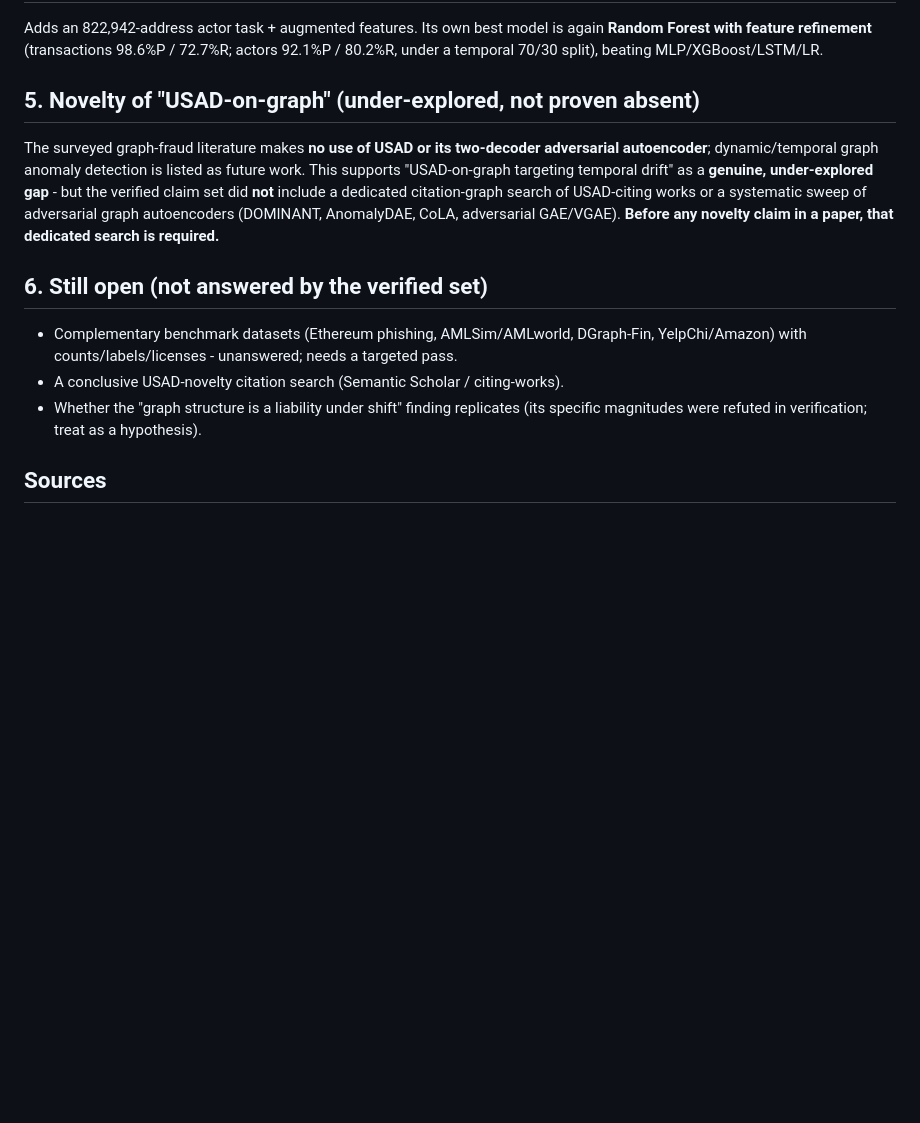
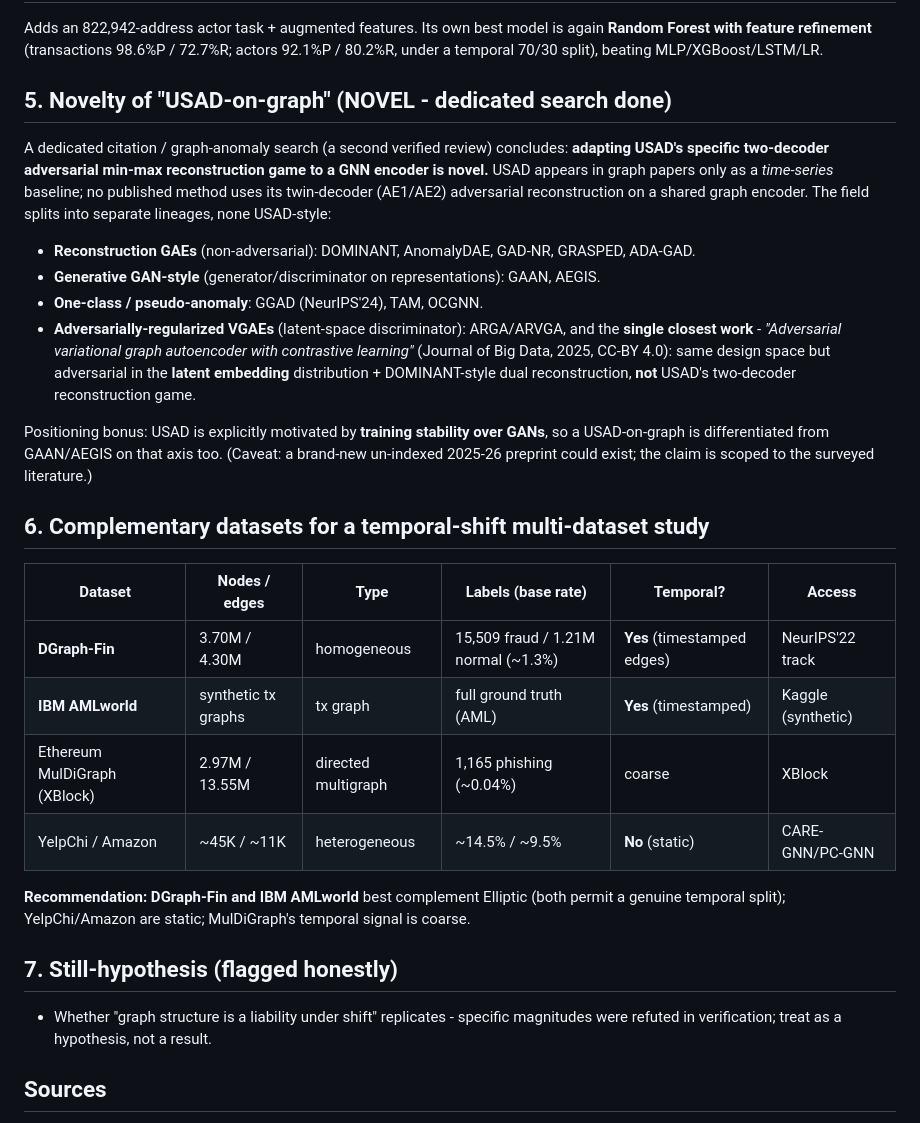
Before and after one commit to Julien-Au/gnn-fraud-onchain, a Markdown page: docs/sota-review.md, the part around the change. GitHub-like rendering; blank space fills up the shorter version.

Commit message:
docs: close SOTA-review gaps - USAD-on-graph novelty verdict + datasets
Second verified review: USAD's two-decoder adversarial reconstruction game applied
to a GNN encoder is NOVEL (no published work; closest is a 2025 latent-space
adversarial VGAE, categorically different). Complementary temporal datasets:
DGraph-Fin (3.7M nodes, timestamped, ~1.3% fraud) and IBM AMLworld best complement
Elliptic; YelpChi/Amazon are static.

Co-Authored-By: Claude Opus 4.8 (1M context) <noreply@anthropic.com>

```diff
--- a/docs/sota-review.md
+++ b/docs/sota-review.md
@@ -46,23 +46,43 @@ Adds an 822,942-address actor task + augmented features. Its own best model is a
 **Random Forest with feature refinement** (transactions 98.6%P / 72.7%R; actors
 92.1%P / 80.2%R, under a temporal 70/30 split), beating MLP/XGBoost/LSTM/LR.
 
-## 5. Novelty of "USAD-on-graph" (under-explored, not proven absent)
+## 5. Novelty of "USAD-on-graph" (NOVEL - dedicated search done)
 
-The surveyed graph-fraud literature makes **no use of USAD or its two-decoder
-adversarial autoencoder**; dynamic/temporal graph anomaly detection is listed as
-future work. This supports "USAD-on-graph targeting temporal drift" as a **genuine,
-under-explored gap** - but the verified claim set did **not** include a dedicated
-citation-graph search of USAD-citing works or a systematic sweep of adversarial
-graph autoencoders (DOMINANT, AnomalyDAE, CoLA, adversarial GAE/VGAE). **Before any
-novelty claim in a paper, that dedicated search is required.**
+A dedicated citation / graph-anomaly search (a second verified review) concludes:
+**adapting USAD's specific two-decoder adversarial min-max reconstruction game to a
+GNN encoder is novel.** USAD appears in graph papers only as a *time-series* baseline;
+no published method uses its twin-decoder (AE1/AE2) adversarial reconstruction on a
+shared graph encoder. The field splits into separate lineages, none USAD-style:
 
-## 6. Still open (not answered by the verified set)
+- **Reconstruction GAEs** (non-adversarial): DOMINANT, AnomalyDAE, GAD-NR, GRASPED, ADA-GAD.
+- **Generative GAN-style** (generator/discriminator on representations): GAAN, AEGIS.
+- **One-class / pseudo-anomaly**: GGAD (NeurIPS'24), TAM, OCGNN.
+- **Adversarially-regularized VGAEs** (latent-space discriminator): ARGA/ARVGA, and the
+  **single closest work** - *"Adversarial variational graph autoencoder with contrastive
+  learning"* (Journal of Big Data, 2025, CC-BY 4.0): same design space but adversarial in
+  the **latent embedding** distribution + DOMINANT-style dual reconstruction, **not**
+  USAD's two-decoder reconstruction game.
 
-- Complementary benchmark datasets (Ethereum phishing, AMLSim/AMLworld, DGraph-Fin,
-  YelpChi/Amazon) with counts/labels/licenses - unanswered; needs a targeted pass.
-- A conclusive USAD-novelty citation search (Semantic Scholar / citing-works).
-- Whether the "graph structure is a liability under shift" finding replicates (its
-  specific magnitudes were refuted in verification; treat as a hypothesis).
+Positioning bonus: USAD is explicitly motivated by **training stability over GANs**, so a
+USAD-on-graph is differentiated from GAAN/AEGIS on that axis too. (Caveat: a brand-new
+un-indexed 2025-26 preprint could exist; the claim is scoped to the surveyed literature.)
+
+## 6. Complementary datasets for a temporal-shift multi-dataset study
+
+| Dataset | Nodes / edges | Type | Labels (base rate) | Temporal? | Access |
+|---|---|---|---|---|---|
+| **DGraph-Fin** | 3.70M / 4.30M | homogeneous | 15,509 fraud / 1.21M normal (~1.3%) | **Yes** (timestamped edges) | NeurIPS'22 track |
+| **IBM AMLworld** | synthetic tx graphs | tx graph | full ground truth (AML) | **Yes** (timestamped) | Kaggle (synthetic) |
+| Ethereum MulDiGraph (XBlock) | 2.97M / 13.55M | directed multigraph | 1,165 phishing (~0.04%) | coarse | XBlock |
+| YelpChi / Amazon | ~45K / ~11K | heterogeneous | ~14.5% / ~9.5% | **No** (static) | CARE-GNN/PC-GNN |
+
+**Recommendation: DGraph-Fin and IBM AMLworld** best complement Elliptic (both permit a
+genuine temporal split); YelpChi/Amazon are static; MulDiGraph's temporal signal is coarse.
+
+## 7. Still-hypothesis (flagged honestly)
+
+- Whether "graph structure is a liability under shift" replicates - specific magnitudes
+  were refuted in verification; treat as a hypothesis, not a result.
 
 ## Sources
 
```
